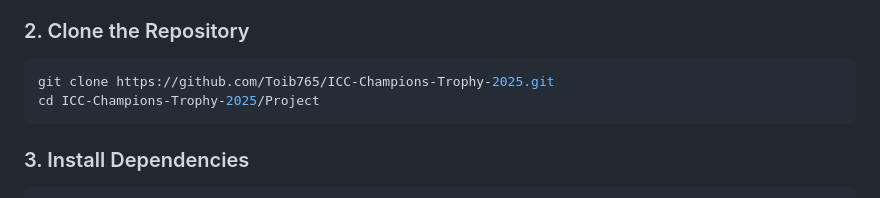
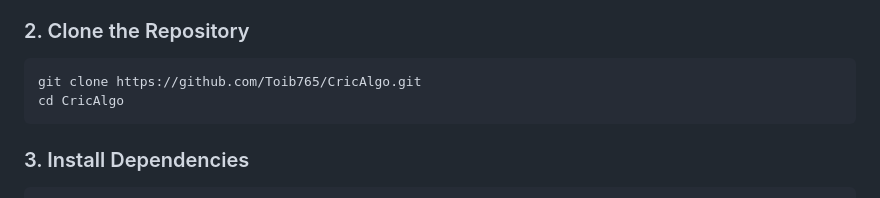
Before and after one commit to Toib765/CricAlgo, a Markdown page: README.md, the part around the change. Drawn GitHub-style.

Commit message:
Update repository clone instructions in README

````diff
--- a/README.md
+++ b/README.md
@@ -61,8 +61,8 @@ A full-stack cricket analytics web app for the **ICC Champions Trophy 2025**, bu
 
 ### 2. Clone the Repository
 ```bash
-git clone https://github.com/Toib765/ICC-Champions-Trophy-2025.git
-cd ICC-Champions-Trophy-2025/Project
+git clone https://github.com/Toib765/CricAlgo.git
+cd CricAlgo
 ```
 
 ### 3. Install Dependencies
````
